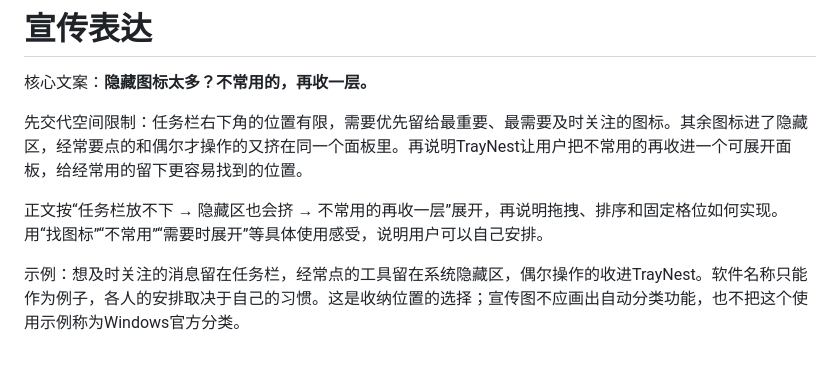
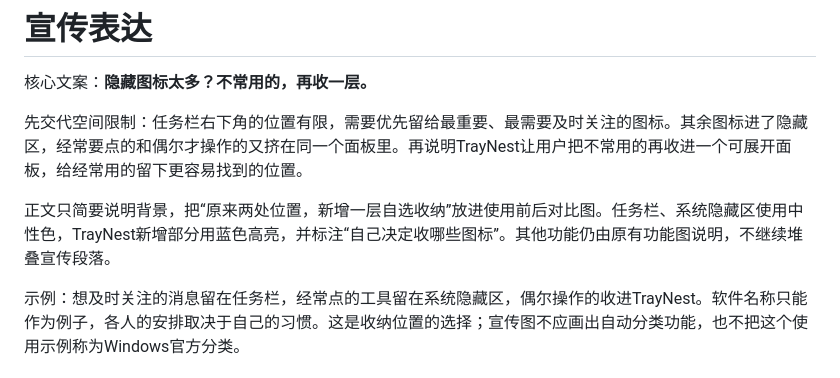
Before and after one commit to Wuyuhang0729/traynest, a Markdown page: promo/readme/MESSAGING.md, the part around the change. Drawn GitHub-style.

```diff
--- a/promo/readme/MESSAGING.md
+++ b/promo/readme/MESSAGING.md
@@ -4,6 +4,6 @@
 
 先交代空间限制：任务栏右下角的位置有限，需要优先留给最重要、最需要及时关注的图标。其余图标进了隐藏区，经常要点的和偶尔才操作的又挤在同一个面板里。再说明TrayNest让用户把不常用的再收进一个可展开面板，给经常用的留下更容易找到的位置。
 
-正文按“任务栏放不下 → 隐藏区也会挤 → 不常用的再收一层”展开，再说明拖拽、排序和固定格位如何实现。用“找图标”“不常用”“需要时展开”等具体使用感受，说明用户可以自己安排。
+正文只简要说明背景，把“原来两处位置，新增一层自选收纳”放进使用前后对比图。任务栏、系统隐藏区使用中性色，TrayNest新增部分用蓝色高亮，并标注“自己决定收哪些图标”。其他功能仍由原有功能图说明，不继续堆叠宣传段落。
 
 示例：想及时关注的消息留在任务栏，经常点的工具留在系统隐藏区，偶尔操作的收进TrayNest。软件名称只能作为例子，各人的安排取决于自己的习惯。这是收纳位置的选择；宣传图不应画出自动分类功能，也不把这个使用示例称为Windows官方分类。
```
Also changed, not shown: README.md (+4 -8 lines), promo/readme/CREDITS.md (+2 -2 lines), assets/readme/hierarchy.png, 6 other files.
